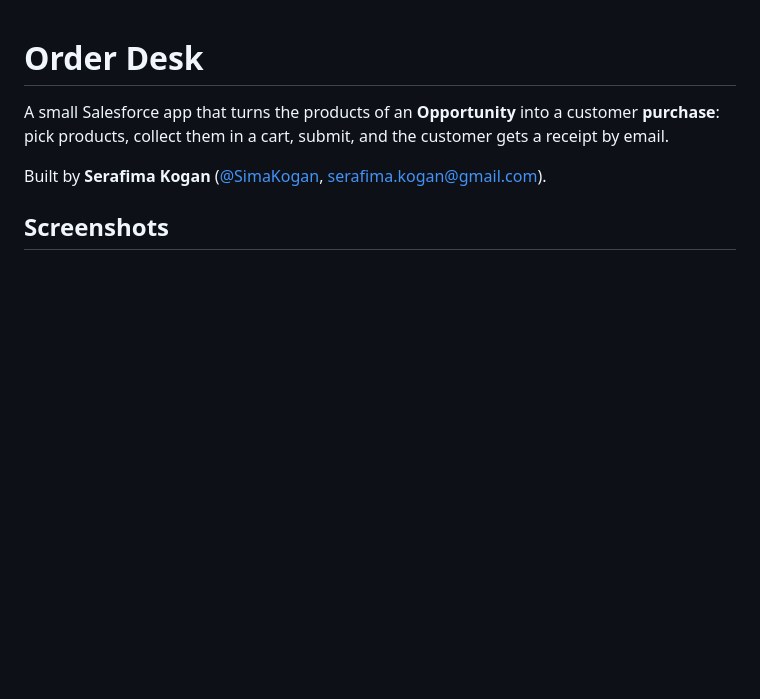
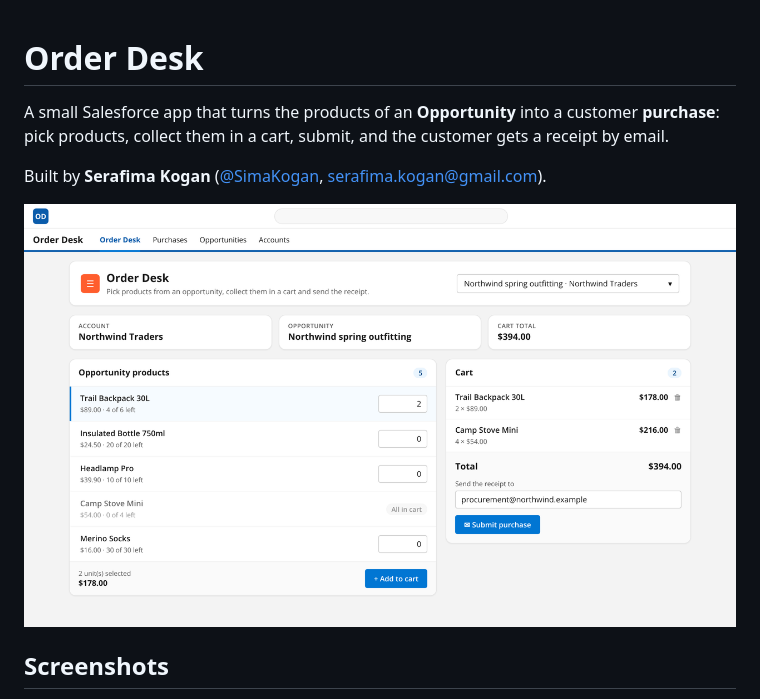
Before and after one commit to SimaKogan/order-desk, a Markdown page: README.md, the part around the change. Rendered like a GitHub page; pictures changed too: docs/order-desk-overview.png (added); blank space fills up the shorter version.

Commit message:
docs: add overview screenshot to README

```diff
--- a/README.md
+++ b/README.md
@@ -3,6 +3,8 @@
 A small Salesforce app that turns the products of an **Opportunity** into a customer **purchase**: pick products, collect them in a cart, submit, and the customer gets a receipt by email.
 
 Built by **Serafima Kogan** ([@SimaKogan](https://github.com/SimaKogan), serafima.kogan@gmail.com).
+
+![Order Desk: the cart with opportunity products](docs/order-desk-overview.png)
 
 ## Screenshots
 
```
